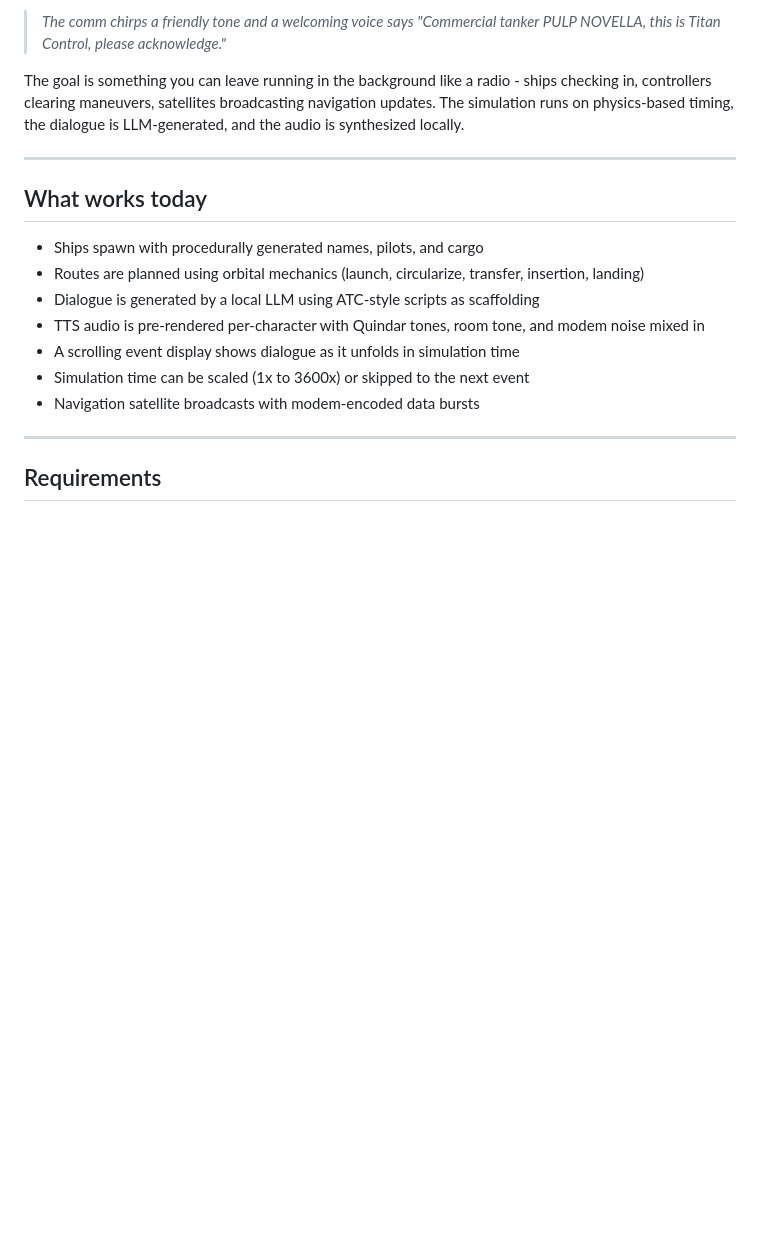
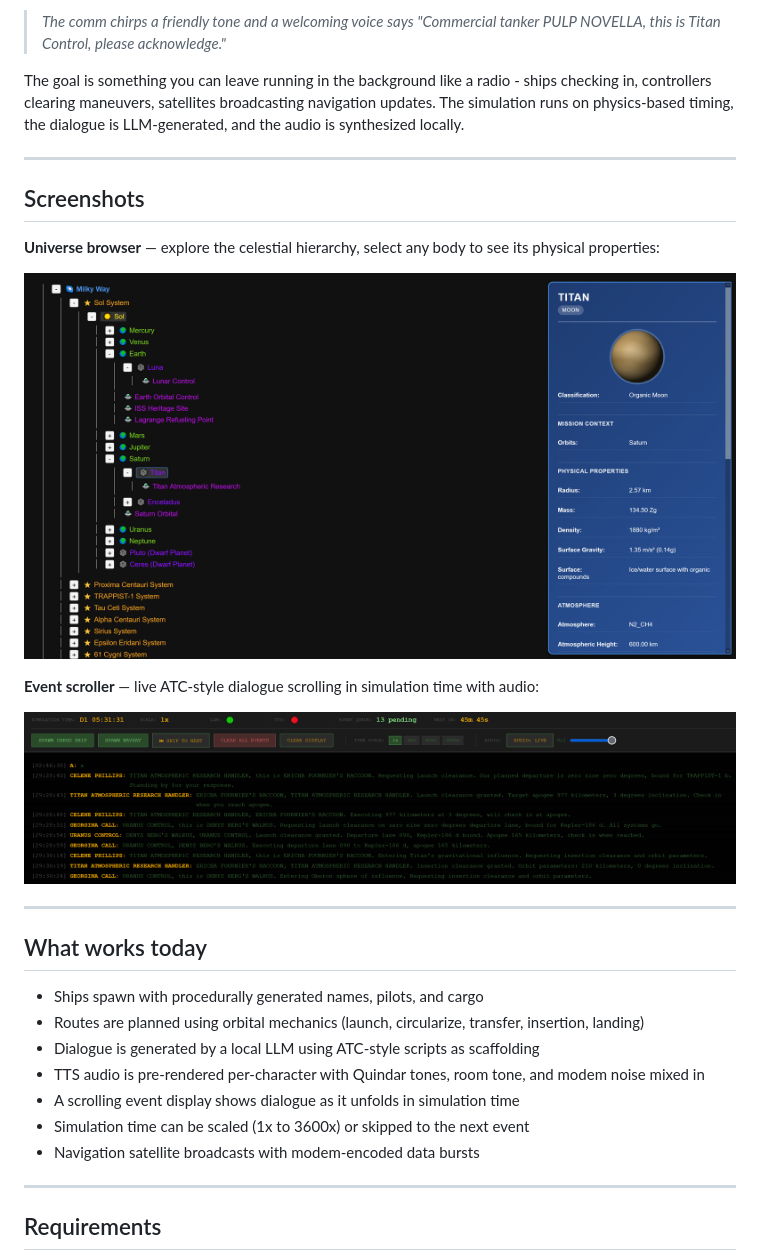
Before and after one commit to Jurph/solar, a Markdown page: README.md, the part around the change. GitHub-like rendering; pictures changed too: docs/screenshots/event-scroller.png (added), docs/screenshots/universe-browser.png (added); blank space fills up the shorter version.

Commit message:
Add screenshots to README as splash images
Move screenshot-universe.PNG and screenshot-events.PNG from repo root
into docs/screenshots/ and link them in the README after the intro
paragraph.

Co-Authored-By: Claude Sonnet 4.6 <noreply@anthropic.com>

```diff
--- a/README.md
+++ b/README.md
@@ -8,6 +8,18 @@ A space traffic control simulation that generates ships, routes them across a pr
 > *The comm chirps a friendly tone and a welcoming voice says "Commercial tanker PULP NOVELLA, this is Titan Control, please acknowledge."*
 
 The goal is something you can leave running in the background like a radio - ships checking in, controllers clearing maneuvers, satellites broadcasting navigation updates. The simulation runs on physics-based timing, the dialogue is LLM-generated, and the audio is synthesized locally.
+
+---
+
+## Screenshots
+
+**Universe browser** — explore the celestial hierarchy, select any body to see its physical properties:
+
+![Universe browser showing the Sol system tree with Titan selected and its physical properties card](docs/screenshots/universe-browser.png)
+
+**Event scroller** — live ATC-style dialogue scrolling in simulation time with audio:
+
+![Event scroller showing a stream of ATC-style radio dialogue between ships and ground control](docs/screenshots/event-scroller.png)
 
 ---
 
```
